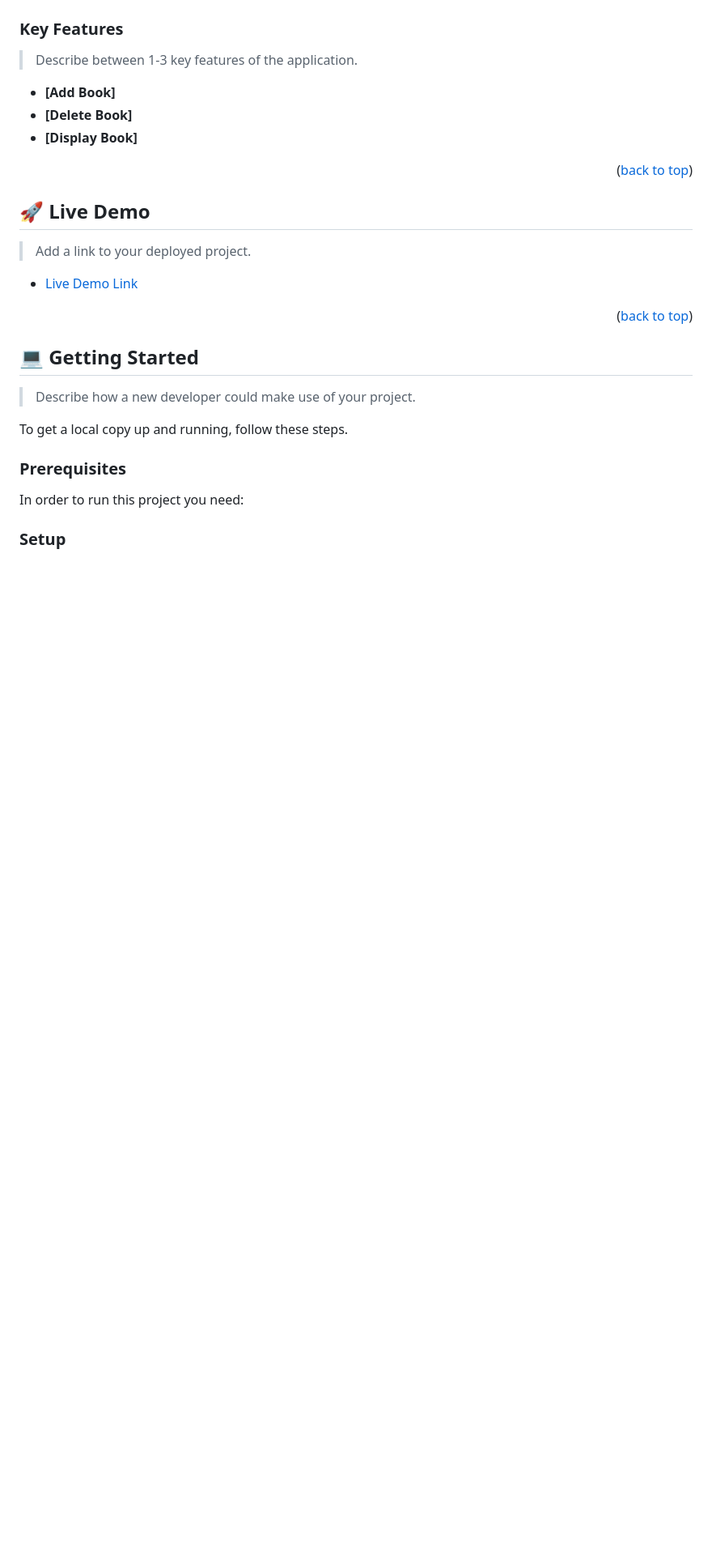
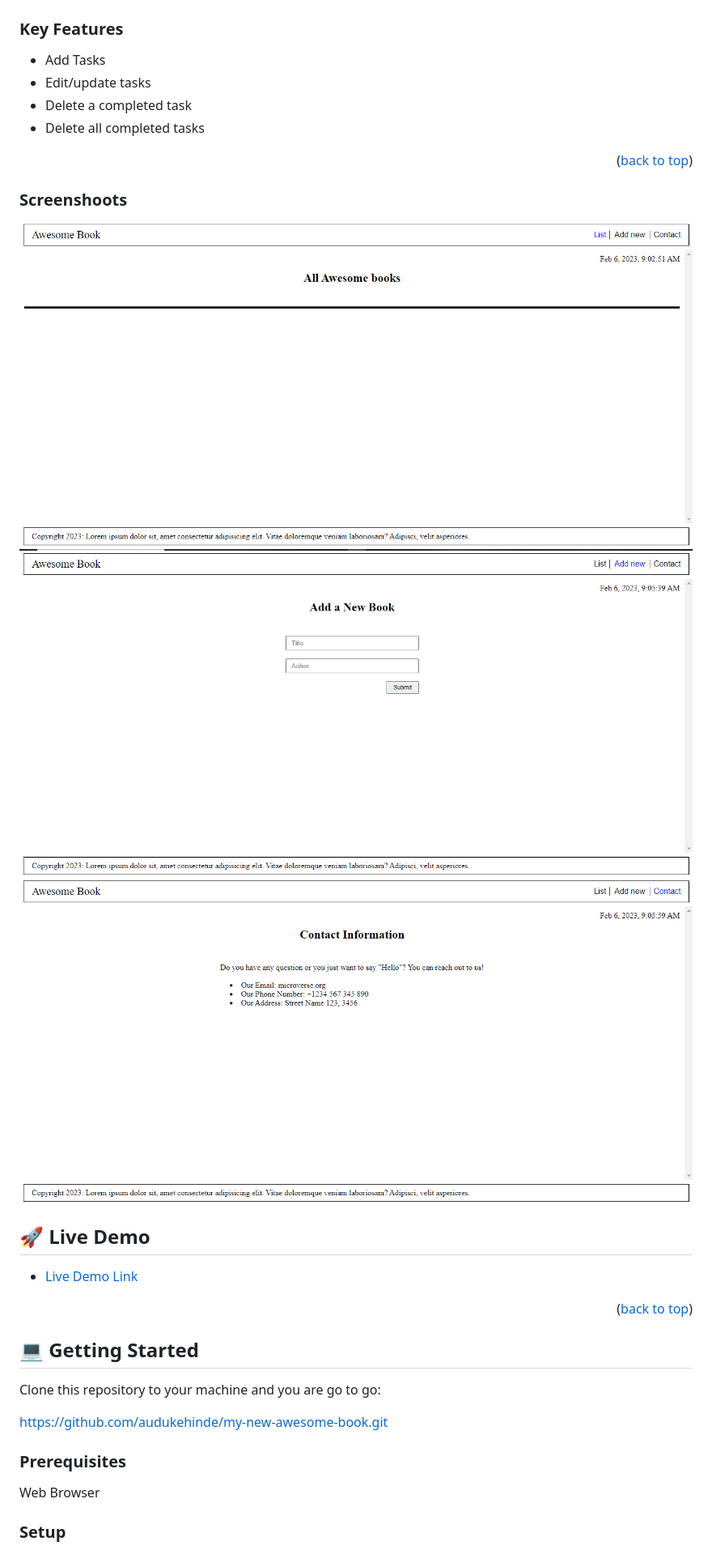
Before and after one commit to audukehinde/my-new-awesome-book, a Markdown page: README.md, the part around the change printed below. Shown: that part at 81% size. Rendered like a GitHub page; pictures changed too: img/Screenshot1.png (added), img/Screenshot2.png (added), img/Screenshot3.png (added); blank space fills up the shorter version.

````diff
--- a/README.md
+++ b/README.md
@@ -105,21 +40,24 @@ After you're finished please remove all the comments and instructions!
 
 ### Key Features <a name="key-features"></a>
 
-> Describe between 1-3 key features of the application.
-
-- **[Add Book]**
-- **[Delete Book]**
-- **[Display Book]**
+- Add Tasks
+- Edit/update tasks
+- Delete a completed task
+- Delete all completed tasks
 
 <p align="right">(<a href="#readme-top">back to top</a>)</p>
+
+### Screenshoots
+
+![App Screenshoot](/img/Screenshot1.png)
+![App Screenshoot](/img/Screenshot2.png)
+![App Screenshoot](/img/Screenshot3.png)
 
 <!-- LIVE DEMO -->
 
 ## 🚀 Live Demo <a name="live-demo"></a>
 
-> Add a link to your deployed project.
-
-- [Live Demo Link](https://audukehinde.github.io/my-new-awesome-book/)
+- [Live Demo Link](https://auducodes-new-awesome-book.netlify.app/)
 
 <p align="right">(<a href="#readme-top">back to top</a>)</p>
 
@@ -127,21 +65,13 @@ After you're finished please remove all the comments and instructions!
 
 ## 💻 Getting Started <a name="getting-started"></a>
 
-> Describe how a new developer could make use of your project.
+Clone this repository to your machine and you are go to go:
 
-To get a local copy up and running, follow these steps.
+https://github.com/audukehinde/my-new-awesome-book.git
 
 ### Prerequisites
 
-In order to run this project you need:
-
-<!--
-Example command:
-
-```sh
- gem install rails
-```
- -->
+Web Browser
 
 ### Setup
 
````
Also changed, not shown: other parts of README.md (+12 -174 lines).
